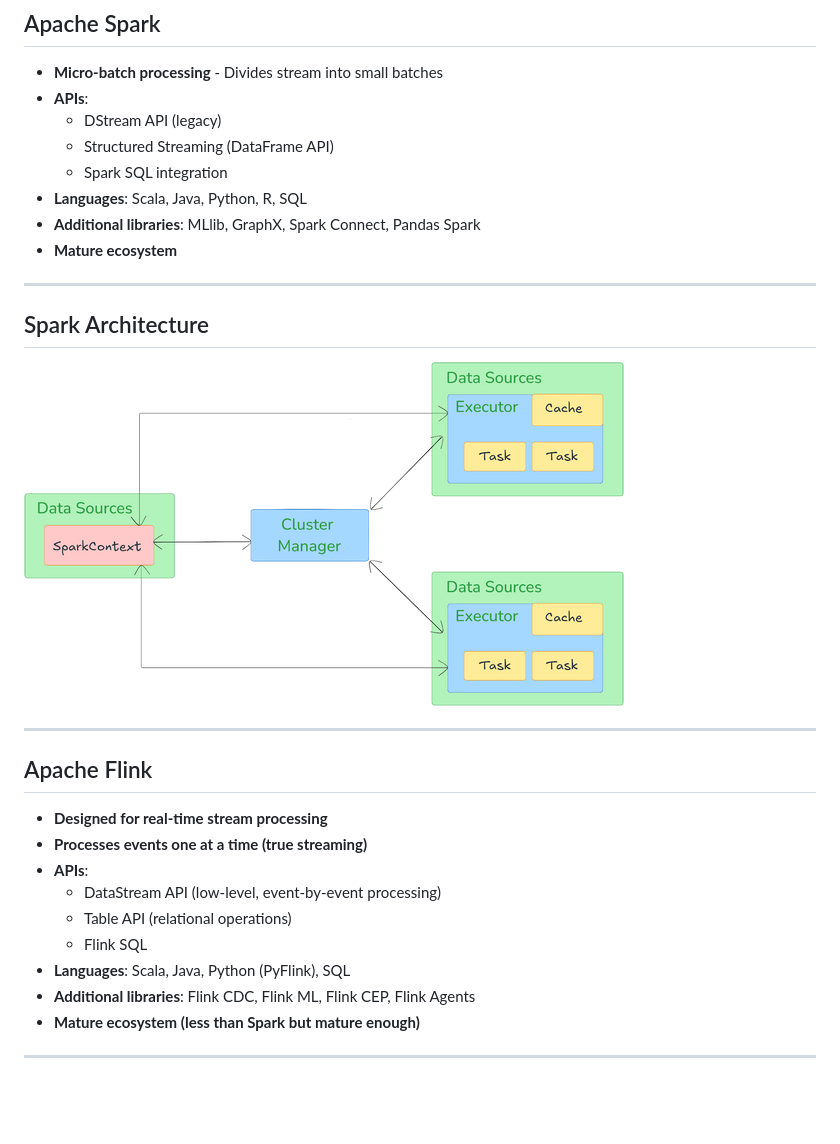
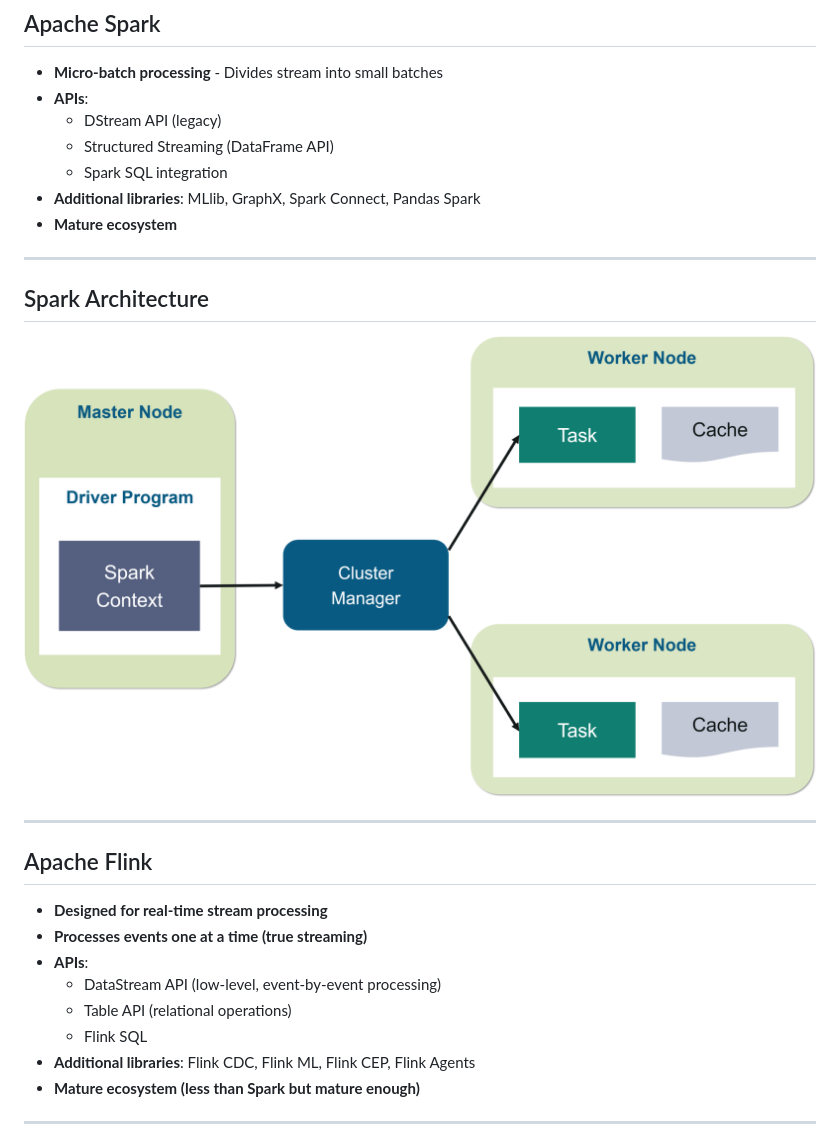
Before and after one commit to shbehna/streaming-spark-flink, a Markdown page: slides/streaming-spark-flink.md, the part around one of its changes. GitHub-like rendering; pictures changed too: slides/img/spark-arch.png; blank space fills up the shorter version.

Commit message:
Update slides

```diff
--- a/slides/streaming-spark-flink.md
+++ b/slides/streaming-spark-flink.md
@@ -107,7 +100,6 @@ Hikari Data inc.
   - DStream API (legacy)
   - Structured Streaming (DataFrame API)
   - Spark SQL integration
-- **Languages**: Scala, Java, Python, R, SQL
 - **Additional libraries**: MLlib, GraphX, Spark Connect, Pandas Spark
 - **Mature ecosystem**
 
@@ -129,7 +121,6 @@ Hikari Data inc.
   - DataStream API (low-level, event-by-event processing)
   - Table API (relational operations)
   - Flink SQL
-- **Languages**: Scala, Java, Python (PyFlink), SQL
 - **Additional libraries**: Flink CDC, Flink ML, Flink CEP, Flink Agents
 - **Mature ecosystem (less than Spark but mature enough)**
 
```
Also changed, not shown: other parts of slides/streaming-spark-flink.md (+75 -72 lines), slides/img/flink-perf.png (added), slides/img/micro-batch.png, slides/img/spark-perf.png (added).
